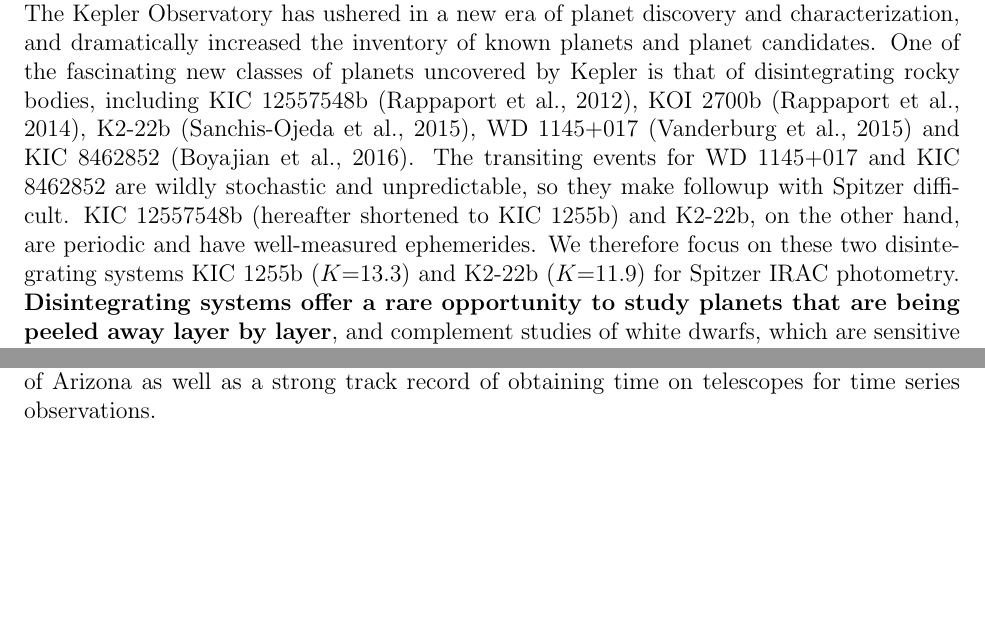
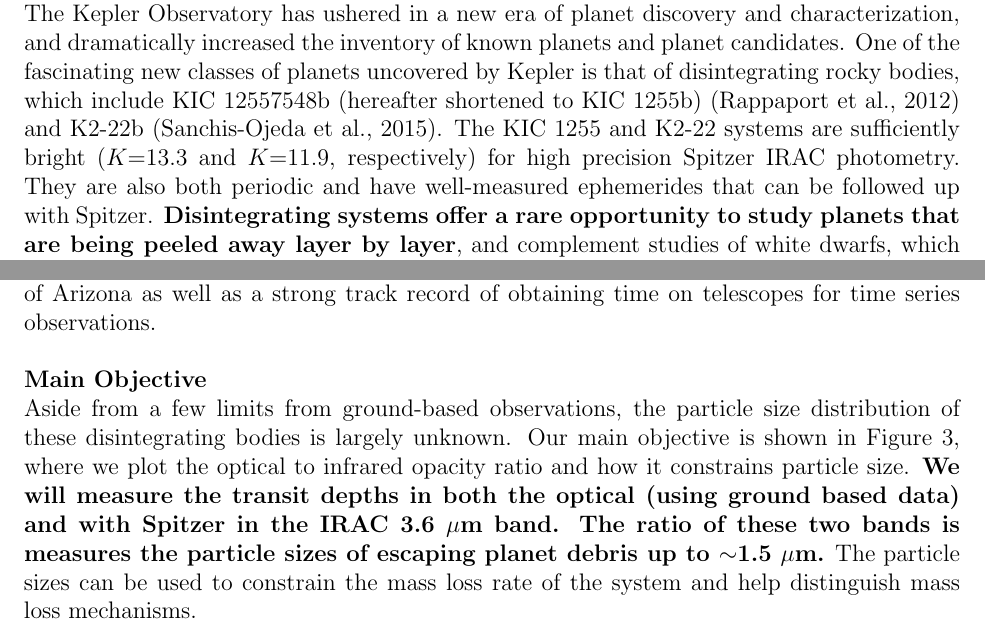
Before and after one commit to eas342/2016_spitzer_prop, a LaTeX document (cycle13_RegSnap_v1.tex): two parts of pages 1 and 2 of 7, joined at a grey line, cut so that both start at the same text, the shorter picture padded with empty space. Compiled offline with pdfLaTeX.

Commit message:
Updates from ShareLaTeX

```diff
--- a/cycle13_RegSnap_v1.tex
+++ b/cycle13_RegSnap_v1.tex
@@ -98,10 +98,9 @@
 \noindent {\bf Disintegrating Bodies - A New Class of Planets}\\
 The Kepler Observatory has ushered in a new era of planet discovery and characterization, and dramatically increased the inventory of known planets and planet candidates.
 One of the fascinating new classes of planets uncovered by Kepler is that of disintegrating rocky bodies,
-including KIC 12557548b \citep{rappaport}, KOI 2700b \citep{rappaport2014KOI2700}, K2-22b \citep{sanchis-ojedak2-22}, WD 1145+017 \citep{vanderburg2015wdDisintegrating} and KIC 8462852 \citep{boyajian846}.
-The transiting events for WD 1145+017 and KIC 8462852 are wildly stochastic and unpredictable, so they make followup with Spitzer difficult.
-KIC 12557548b (hereafter shortened to KIC 1255b) and K2-22b, on the other hand, are periodic and have well-measured ephemerides.
-We therefore focus on these two disintegrating systems KIC 1255b ($K$=13.3) and K2-22b ($K$=11.9) for Spitzer IRAC photometry.
+which include KIC 12557548b (hereafter shortened to KIC 1255b) \citep{rappaport} and K2-22b \citep{sanchis-ojedak2-22}.
+The KIC 1255 and K2-22 systems are sufficiently bright ($K$=13.3 and $K$=11.9, respectively) for high precision Spitzer IRAC photometry.
+They are also both periodic and have well-measured ephemerides that can be followed up with Spitzer.
 \textbf{Disintegrating systems offer a rare opportunity to study planets that are being peeled away layer by layer}, and complement studies of white dwarfs, which are sensitive to the bulk compositions of accreted planetesimals \cite[e.g.][]{jura2003wdPollution}.
 Thus far, these are the only opportunities we have for accessing different interior layers of exoplanets.
 This will be the last chance for infrared characterization until the James Webb Space Telescope begins science in 2019.\newline
@@ -151,6 +150,14 @@ It is essential to make simultaneous observations with Spitzer at shorter wavele
 As discussed in the Science Justification, the spectral slope of the grains reveals the particle size distribution.
 We therefore include only times that can be observed simultaneously with ground-based photometry.
 Our team has extensive experience with ground-based observatories through Carnegie observatories, CFHT and the University of Arizona as well as a strong track record of obtaining time on telescopes for time series observations.\newline
+
+\noindent {\bf Main Objective}\\
+Aside from a few limits from ground-based observations, the particle size distribution of these disintegrating bodies is largely unknown.
+Our main objective is shown in Figure \ref{fig:SizeConstraints}, where we plot the optical to infrared opacity ratio and how it constrains particle size.
+\textbf{We will measure the transit depths in both the optical (using ground based data) and with Spitzer in the IRAC 3.6 $\mu$m band.
+The ratio of these two bands is measures the particle sizes of escaping planet debris up to $\sim$1.5 $\mu$m.}
+The particle sizes can be used to constrain the mass loss rate of the system and help distinguish mass loss mechanisms.
+
 %We have a Cycle 24 HST proposal submitted to observe the same targets with a near-infrared grism.
 
 
```
Also changed, not shown: cycle13_RegSnap_v1.tex (9 more changed lines).
